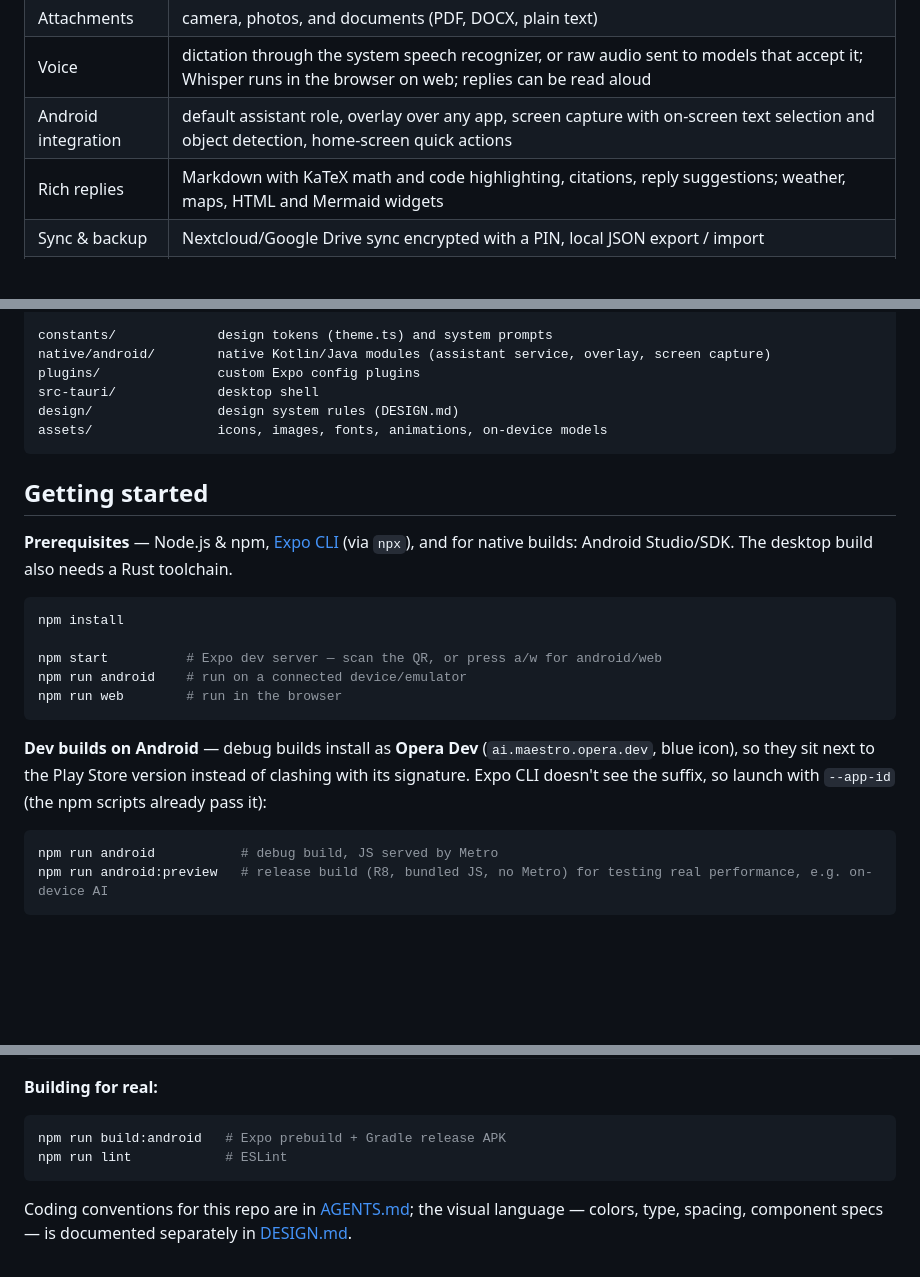
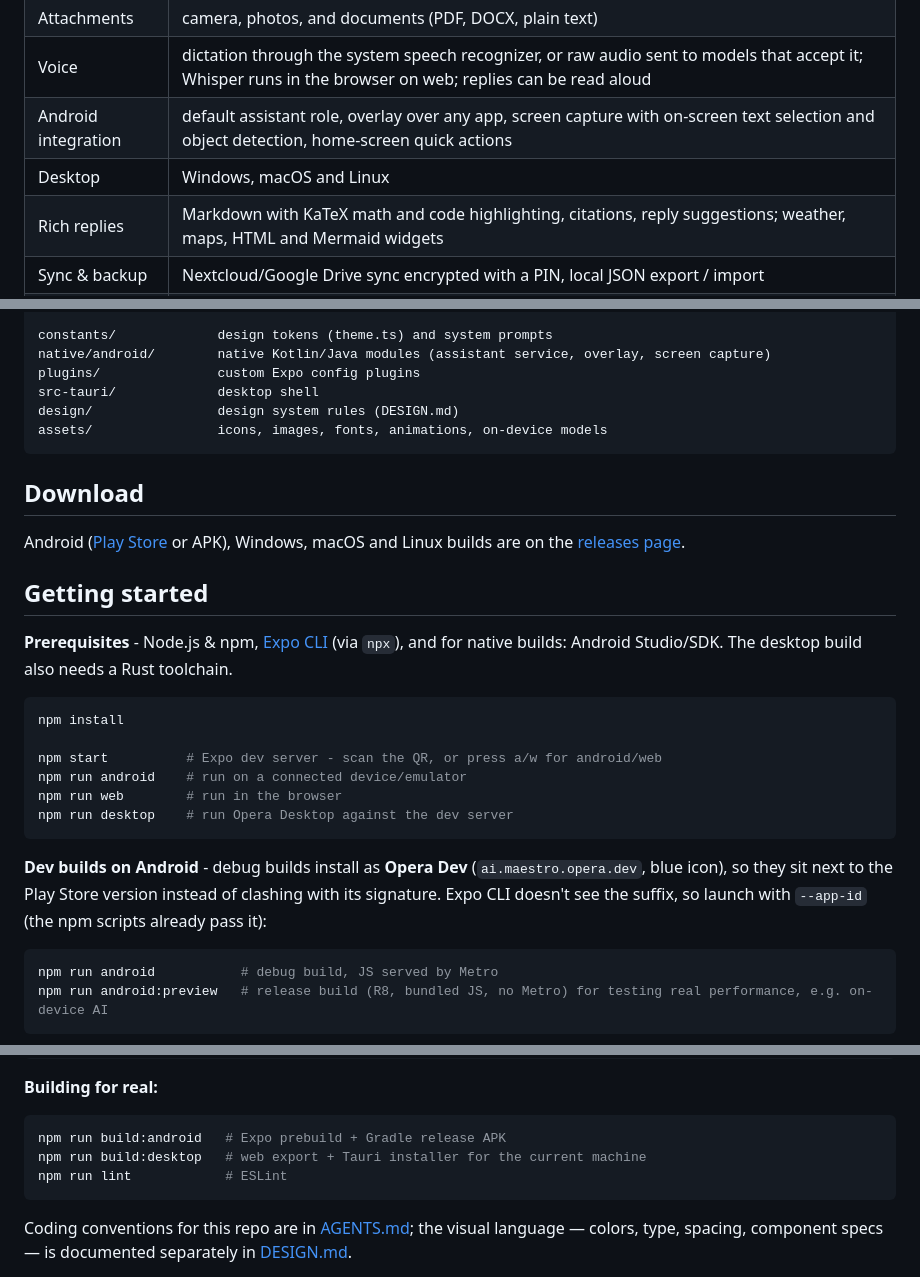
Before and after one commit to MaestroAI-Company/opera, a Markdown page: README.md, 3 parts joined by grey strips. Drawn GitHub-style; folded sections open; blank space fills up the shorter version.

Commit message:
docs: update the readme

````diff
--- a/README.md
+++ b/README.md
@@ -29,6 +29,7 @@ Opera is a privacy-first AI assistant. Run a model on the device itself, on your
 | Attachments | camera, photos, and documents (PDF, DOCX, plain text) |
 | Voice | dictation through the system speech recognizer, or raw audio sent to models that accept it; Whisper runs in the browser on web; replies can be read aloud |
 | Android integration | default assistant role, overlay over any app, screen capture with on-screen text selection and object detection, home-screen quick actions |
+| Desktop | Windows, macOS and Linux |
 | Rich replies | Markdown with KaTeX math and code highlighting, citations, reply suggestions; weather, maps, HTML and Mermaid widgets |
 | Sync & backup |Nextcloud/Google Drive sync encrypted with a PIN, local JSON export / import |
 | Sharing | conversations shared as encrypted [PrivateBin](https://privatebin.info) links, key kept in the URL fragment, instance configurable |
@@ -80,19 +81,25 @@ assets/                icons, images, fonts, animations, on-device models
 
 </details>
 
+## Download
+
+Android ([Play Store](https://play.google.com/store/apps/details?id=ai.maestro.opera) or APK), Windows, macOS and Linux builds are on the [releases page](https://github.com/MaestroAI-Company/opera/releases/latest).
+
 ## Getting started
 
-**Prerequisites** — Node.js & npm, [Expo CLI](https://docs.expo.dev/more/expo-cli/) (via `npx`), and for native builds: Android Studio/SDK. The desktop build also needs a Rust toolchain.
+**Prerequisites** - Node.js & npm, [Expo CLI](https://docs.expo.dev/more/expo-cli/) (via `npx`), and for native builds: Android Studio/SDK. The desktop build also needs a Rust toolchain.
 
 ```bash
 npm install
 
-npm start          # Expo dev server — scan the QR, or press a/w for android/web
+npm start          # Expo dev server - scan the QR, or press a/w for android/web
 npm run android    # run on a connected device/emulator
 npm run web        # run in the browser
+npm run desktop    # run Opera Desktop against the dev server
 ```
 
-**Dev builds on Android** — debug builds install as **Opera Dev** (`ai.maestro.opera.dev`, blue icon), so they sit next to the Play Store version instead of clashing with its signature. Expo CLI doesn't see the suffix, so launch with `--app-id` (the npm scripts already pass it):
+
+**Dev builds on Android** - debug builds install as **Opera Dev** (`ai.maestro.opera.dev`, blue icon), so they sit next to the Play Store version instead of clashing with its signature. Expo CLI doesn't see the suffix, so launch with `--app-id` (the npm scripts already pass it):
 
 ```bash
 npm run android           # debug build, JS served by Metro
@@ -111,6 +118,7 @@ cp .env.example .env   # Google Drive OAuth and beta server vars — irrelevant
 
 ```bash
 npm run build:android   # Expo prebuild + Gradle release APK
+npm run build:desktop   # web export + Tauri installer for the current machine
 npm run lint            # ESLint
 ```
 
````
Also changed, not shown: other parts of README.md (+2 -2 lines).
